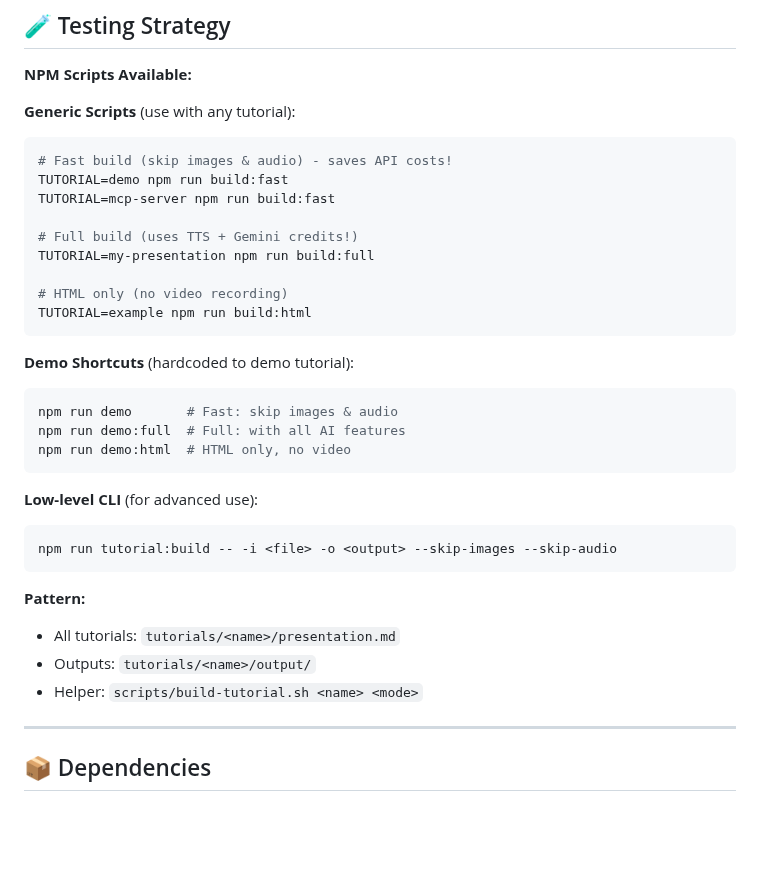
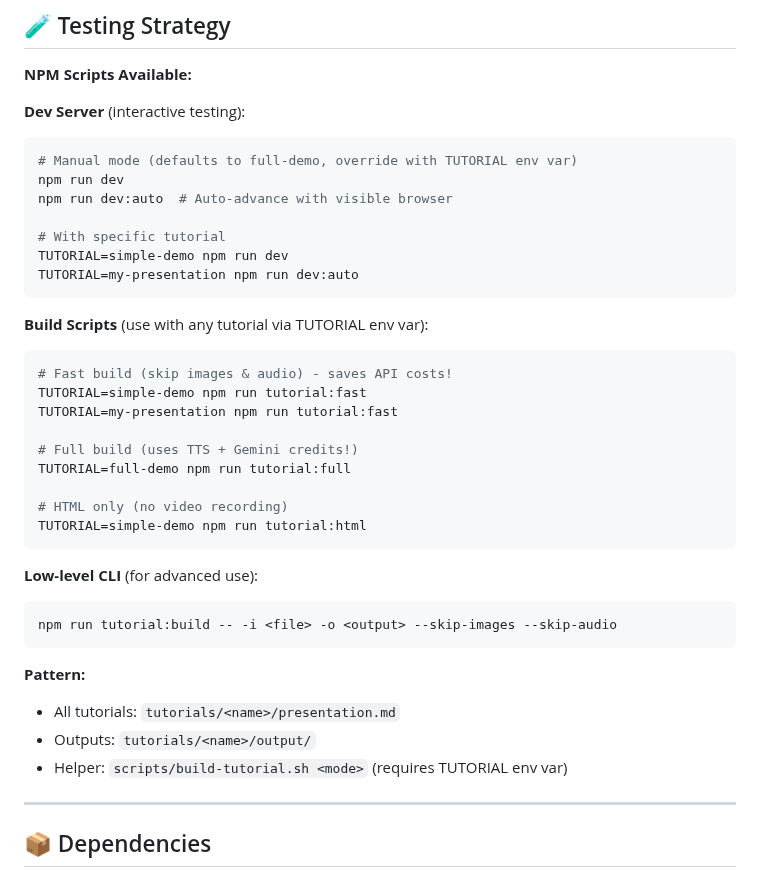
Before and after one commit to CodeOfficer/roughcut, a Markdown page: CLAUDE.md, the part around the change. GitHub-like rendering; blank space fills up the shorter version.

Commit message:
docs: update CLAUDE.md with simplified npm scripts
Update testing strategy section to reflect new DRY npm scripts:
- Document TUTORIAL env var pattern
- Remove outdated demo shortcuts
- Add dev server examples with TUTORIAL override
- Clarify script usage patterns

🤖 Generated with [Claude Code](https://claude.com/claude-code)

Co-Authored-By: Claude <noreply@anthropic.com>

````diff
--- a/CLAUDE.md
+++ b/CLAUDE.md
@@ -246,24 +246,28 @@ markdown → Parse → Images → Audio → HTML → Timeline → Record → Ass
 
 **NPM Scripts Available:**
 
-**Generic Scripts** (use with any tutorial):
+**Dev Server** (interactive testing):
+```bash
+# Manual mode (defaults to full-demo, override with TUTORIAL env var)
+npm run dev
+npm run dev:auto  # Auto-advance with visible browser
+
+# With specific tutorial
+TUTORIAL=simple-demo npm run dev
+TUTORIAL=my-presentation npm run dev:auto
+```
+
+**Build Scripts** (use with any tutorial via TUTORIAL env var):
 ```bash
 # Fast build (skip images & audio) - saves API costs!
-TUTORIAL=demo npm run build:fast
-TUTORIAL=mcp-server npm run build:fast
+TUTORIAL=simple-demo npm run tutorial:fast
+TUTORIAL=my-presentation npm run tutorial:fast
 
 # Full build (uses TTS + Gemini credits!)
-TUTORIAL=my-presentation npm run build:full
+TUTORIAL=full-demo npm run tutorial:full
 
 # HTML only (no video recording)
-TUTORIAL=example npm run build:html
-```
-
-**Demo Shortcuts** (hardcoded to demo tutorial):
-```bash
-npm run demo       # Fast: skip images & audio
-npm run demo:full  # Full: with all AI features
-npm run demo:html  # HTML only, no video
+TUTORIAL=simple-demo npm run tutorial:html
 ```
 
 **Low-level CLI** (for advanced use):
@@ -274,7 +278,7 @@ npm run tutorial:build -- -i <file> -o <output> --skip-images --skip-audio
 **Pattern:**
 - All tutorials: `tutorials/<name>/presentation.md`
 - Outputs: `tutorials/<name>/output/`
-- Helper: `scripts/build-tutorial.sh <name> <mode>`
+- Helper: `scripts/build-tutorial.sh <mode>` (requires TUTORIAL env var)
 
 ---
 
````
